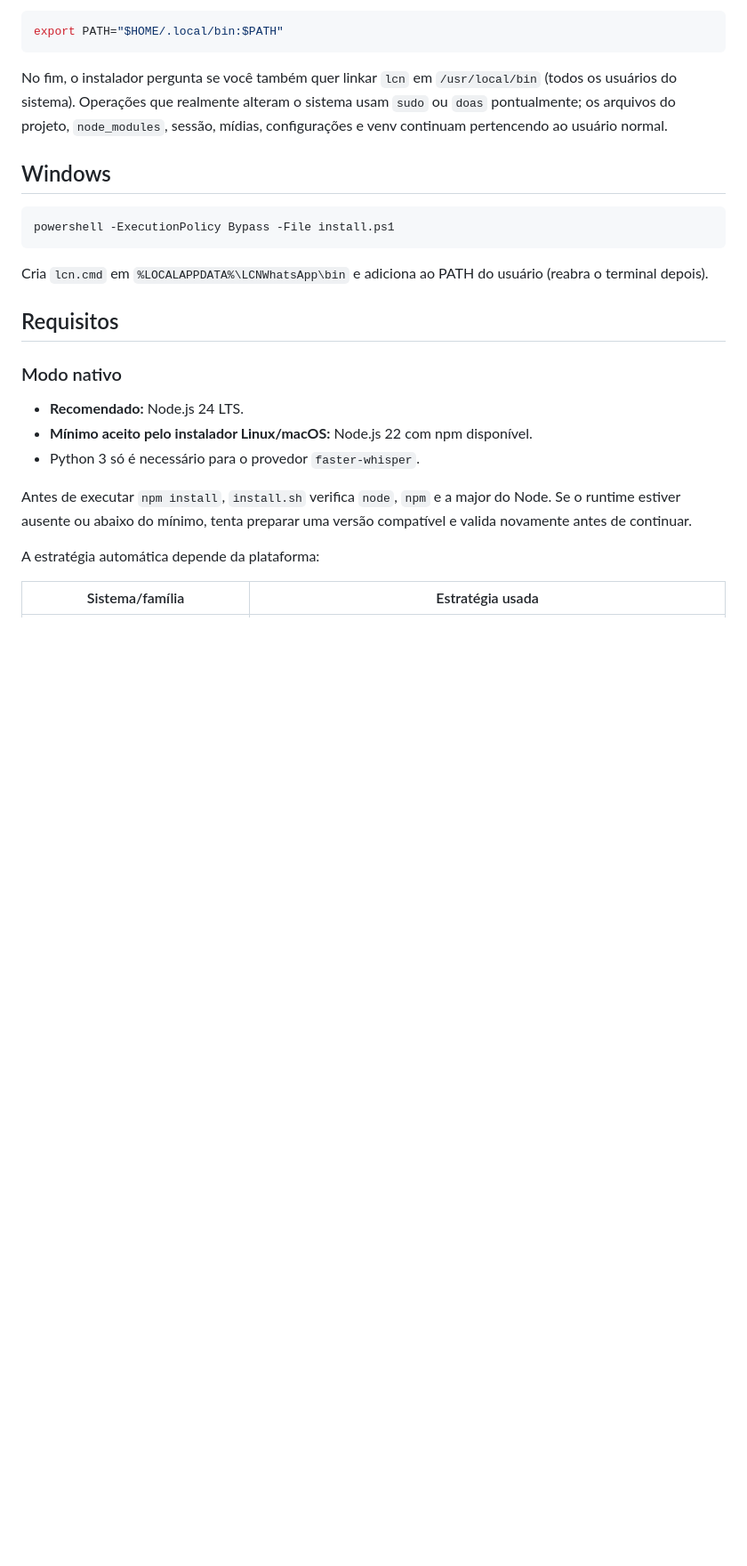
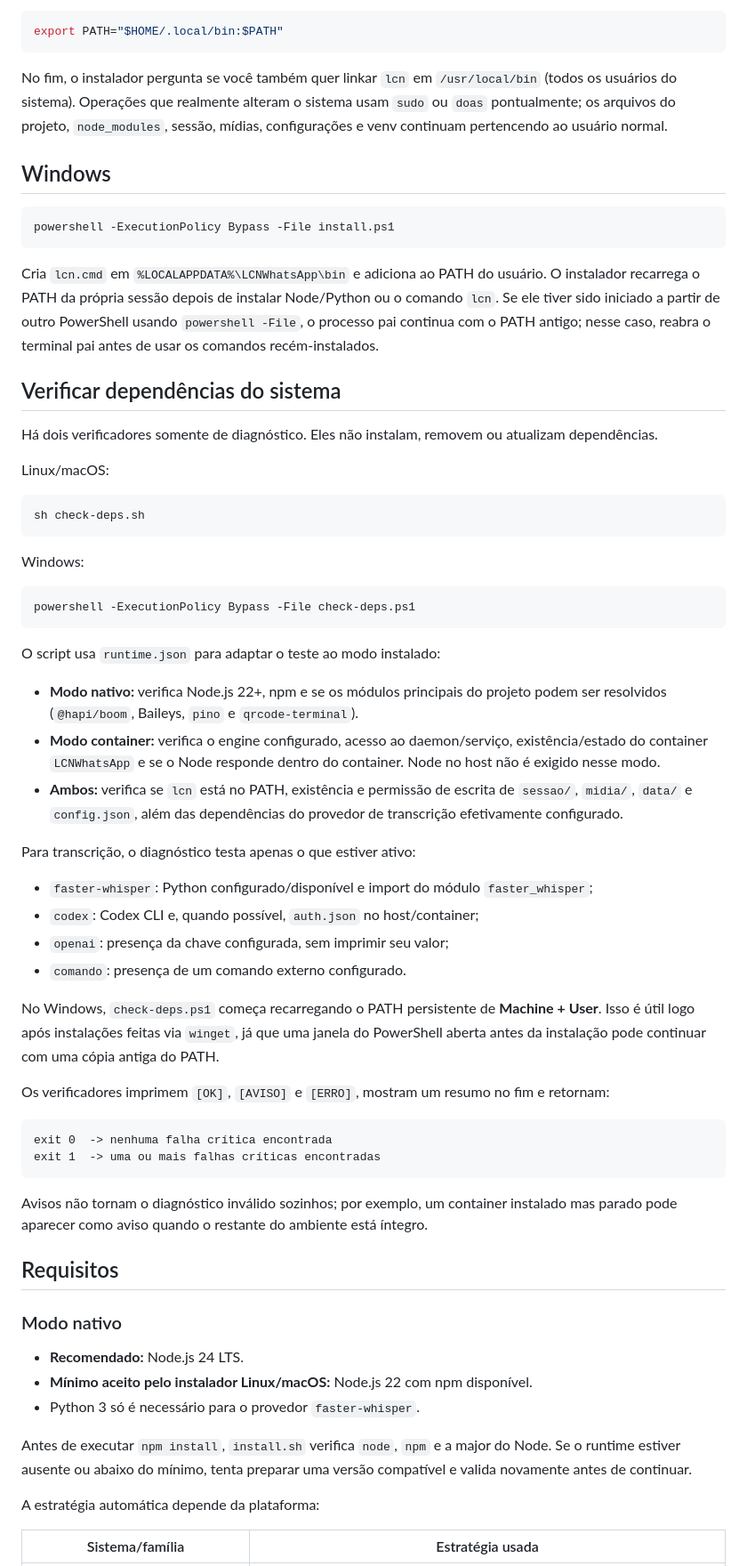
Before and after one commit to Kanox987/LCNWhatsApp, a Markdown page: docs/INSTALACAO.md, the part around the change. Shown at 89% size. Drawn GitHub-style; blank space fills up the shorter version.

Commit message:
docs(installer): document system dependency doctor

````diff
--- a/docs/INSTALACAO.md
+++ b/docs/INSTALACAO.md
@@ -32,8 +32,63 @@ usuário normal.
 ```powershell
 powershell -ExecutionPolicy Bypass -File install.ps1
 ```
-Cria `lcn.cmd` em `%LOCALAPPDATA%\LCNWhatsApp\bin` e adiciona ao PATH do usuário
-(reabra o terminal depois).
+Cria `lcn.cmd` em `%LOCALAPPDATA%\LCNWhatsApp\bin` e adiciona ao PATH do usuário.
+O instalador recarrega o PATH da própria sessão depois de instalar Node/Python ou
+o comando `lcn`. Se ele tiver sido iniciado a partir de outro PowerShell usando
+`powershell -File`, o processo pai continua com o PATH antigo; nesse caso,
+reabra o terminal pai antes de usar os comandos recém-instalados.
+
+## Verificar dependências do sistema
+
+Há dois verificadores somente de diagnóstico. Eles não instalam, removem ou
+atualizam dependências.
+
+Linux/macOS:
+```bash
+sh check-deps.sh
+```
+
+Windows:
+```powershell
+powershell -ExecutionPolicy Bypass -File check-deps.ps1
+```
+
+O script usa `runtime.json` para adaptar o teste ao modo instalado:
+
+- **Modo nativo:** verifica Node.js 22+, npm e se os módulos principais do
+  projeto podem ser resolvidos (`@hapi/boom`, Baileys, `pino` e
+  `qrcode-terminal`).
+- **Modo container:** verifica o engine configurado, acesso ao daemon/serviço,
+  existência/estado do container `LCNWhatsApp` e se o Node responde dentro do
+  container. Node no host não é exigido nesse modo.
+- **Ambos:** verifica se `lcn` está no PATH, existência e permissão de escrita
+  de `sessao/`, `midia/`, `data/` e `config.json`, além das dependências do
+  provedor de transcrição efetivamente configurado.
+
+Para transcrição, o diagnóstico testa apenas o que estiver ativo:
+
+- `faster-whisper`: Python configurado/disponível e import do módulo
+  `faster_whisper`;
+- `codex`: Codex CLI e, quando possível, `auth.json` no host/container;
+- `openai`: presença da chave configurada, sem imprimir seu valor;
+- `comando`: presença de um comando externo configurado.
+
+No Windows, `check-deps.ps1` começa recarregando o PATH persistente de
+**Machine + User**. Isso é útil logo após instalações feitas via `winget`, já
+que uma janela do PowerShell aberta antes da instalação pode continuar com uma
+cópia antiga do PATH.
+
+Os verificadores imprimem `[OK]`, `[AVISO]` e `[ERRO]`, mostram um resumo no fim
+e retornam:
+
+```text
+exit 0  -> nenhuma falha crítica encontrada
+exit 1  -> uma ou mais falhas críticas encontradas
+```
+
+Avisos não tornam o diagnóstico inválido sozinhos; por exemplo, um container
+instalado mas parado pode aparecer como aviso quando o restante do ambiente
+está íntegro.
 
 ## Requisitos
 
````
